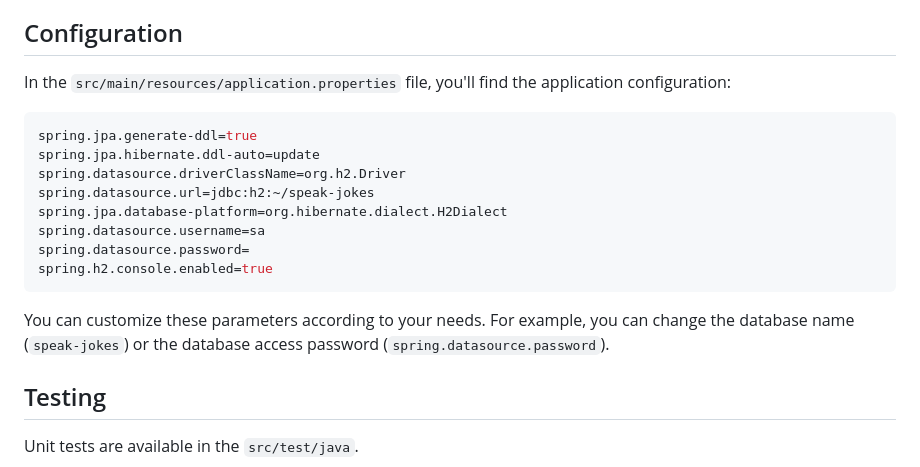
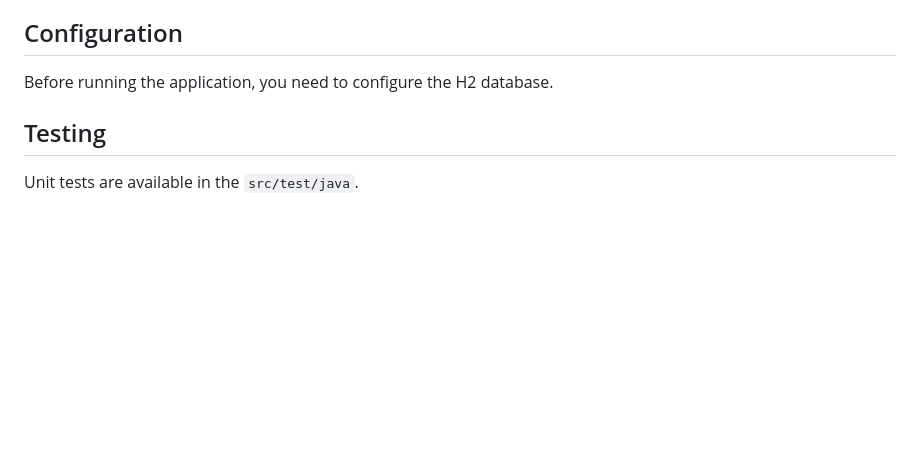
Before and after one commit to Damian1457/speak-chuck-norris-jokes, a Markdown page: README.md, the part around the change. GitHub-like rendering; blank space fills up the shorter version.

````diff
--- a/README.md
+++ b/README.md
@@ -52,19 +52,7 @@ After completing these steps, the application should be running in IntelliJ IDEA
 
 ## Configuration
 
-In the `src/main/resources/application.properties` file, you'll find the application configuration:
-
-```properties
-spring.jpa.generate-ddl=true
-spring.jpa.hibernate.ddl-auto=update
-spring.datasource.driverClassName=org.h2.Driver
-spring.datasource.url=jdbc:h2:~/speak-jokes
-spring.jpa.database-platform=org.hibernate.dialect.H2Dialect
-spring.datasource.username=sa
-spring.datasource.password=
-spring.h2.console.enabled=true
-```
-You can customize these parameters according to your needs. For example, you can change the database name (`speak-jokes`) or the database access password (`spring.datasource.password`).
+Before running the application, you need to configure the H2 database.
 
 ## Testing
 
````
